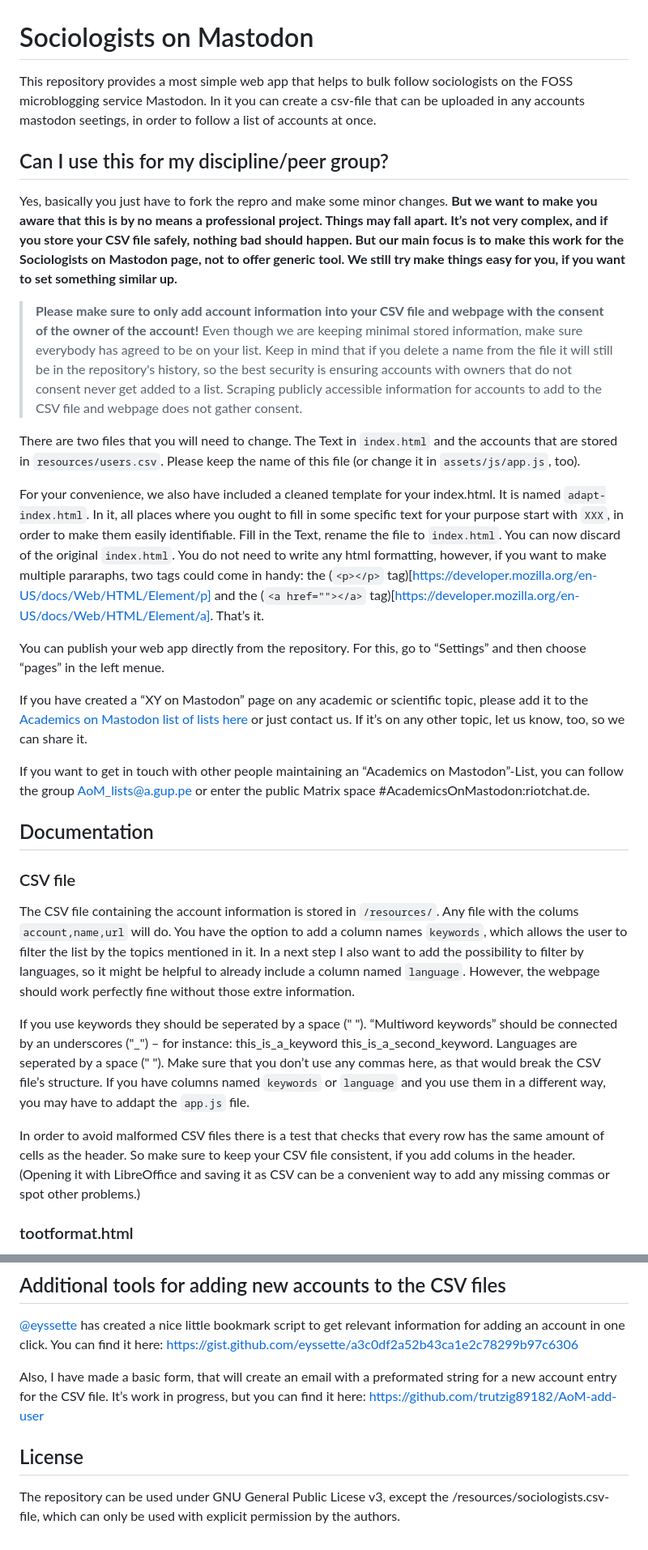
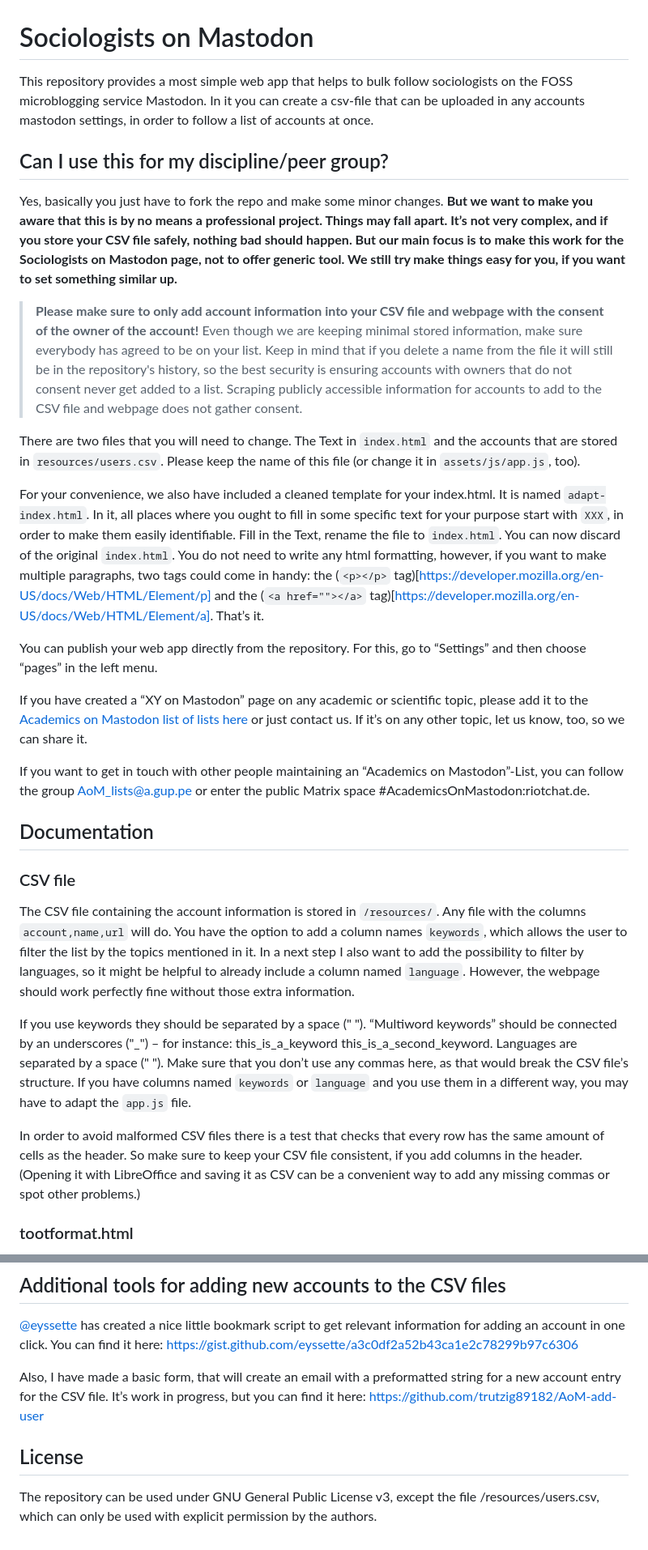
Before and after one commit to trutzig89182/Mastodon-Sociologists, a Markdown page: README.md, 2 parts joined by grey strips. Shown at 81% size. GitHub-like rendering.

Commit message:
Fix multiple typos in README.md (#92)

```diff
--- a/README.md
+++ b/README.md
@@ -1,18 +1,18 @@
 # Sociologists on Mastodon
 
-This repository provides a most simple web app that helps to bulk follow sociologists on the FOSS microblogging service Mastodon. In it you can create a csv-file that can be uploaded in any accounts mastodon seetings, in order to follow a list of accounts at once.
+This repository provides a most simple web app that helps to bulk follow sociologists on the FOSS microblogging service Mastodon. In it you can create a csv-file that can be uploaded in any accounts mastodon settings, in order to follow a list of accounts at once.
 
 ## Can I use this for my discipline/peer group?
 
-Yes, basically you just have to fork the repro and make some minor changes. **But we want to make you aware that this is by no means a professional project. Things may fall apart. It’s not very complex, and if you store your CSV file safely, nothing bad should happen. But our main focus is to make this work for the Sociologists on Mastodon page, not to offer generic tool. We still try make things easy for you, if you want to set something similar up.**
+Yes, basically you just have to fork the repo and make some minor changes. **But we want to make you aware that this is by no means a professional project. Things may fall apart. It’s not very complex, and if you store your CSV file safely, nothing bad should happen. But our main focus is to make this work for the Sociologists on Mastodon page, not to offer generic tool. We still try make things easy for you, if you want to set something similar up.**
 
 > **Please make sure to only add account information into your CSV file and webpage with the consent of the owner of the account!** Even though we are keeping minimal stored information, make sure everybody has agreed to be on your list. Keep in mind that if you delete a name from the file it will still be in the repository's history, so the best security is ensuring accounts with owners that do not consent never get added to a list. Scraping publicly accessible information for accounts to add to the CSV file and webpage does not gather consent.
 
 There are two files that you will need to change. The Text in `index.html` and the accounts that are stored in `resources/users.csv`. Please keep the name of this file (or change it in `assets/js/app.js`, too).
 
-For your convenience, we also have included a cleaned template for your index.html. It is named `adapt-index.html`. In it, all places where you ought to fill in some specific text for your purpose start with `XXX`, in order to make them easily identifiable. Fill in the Text, rename the file to `index.html`. You can now discard of the original `index.html`. You do not need to write any html formatting, however, if you want to make multiple pararaphs, two tags could come in handy: the (`<p></p>` tag)[https://developer.mozilla.org/en-US/docs/Web/HTML/Element/p] and the (`<a href=""></a>` tag)[https://developer.mozilla.org/en-US/docs/Web/HTML/Element/a]. That’s it.
+For your convenience, we also have included a cleaned template for your index.html. It is named `adapt-index.html`. In it, all places where you ought to fill in some specific text for your purpose start with `XXX`, in order to make them easily identifiable. Fill in the Text, rename the file to `index.html`. You can now discard of the original `index.html`. You do not need to write any html formatting, however, if you want to make multiple paragraphs, two tags could come in handy: the (`<p></p>` tag)[https://developer.mozilla.org/en-US/docs/Web/HTML/Element/p] and the (`<a href=""></a>` tag)[https://developer.mozilla.org/en-US/docs/Web/HTML/Element/a]. That’s it.
 
-You can publish your web app directly from the repository. For this, go to “Settings” and then choose “pages” in the left menue.
+You can publish your web app directly from the repository. For this, go to “Settings” and then choose “pages” in the left menu.
 
 If you have created a “XY on Mastodon” page on any academic or scientific topic, please add it to the [Academics on Mastodon list of lists here](https://github.com/nathanlesage/academics-on-mastodon) or just contact us. If it’s on any other topic, let us know, too, so we can share it.
 
@@ -22,11 +22,11 @@ If you want to get in touch with other people maintaining an “Academics on Mas
 
 ### CSV file
 The CSV file containing the account information is stored in `/resources/`.
-Any file with the colums `account,name,url` will do. You have the option to add a column names `keywords`, which allows the user to filter the list by the topics mentioned in it. In a next step I also want to add the possibility to filter by languages, so it might be helpful to already include a column named `language`. However, the webpage should work perfectly fine without those extre information.
+Any file with the columns `account,name,url` will do. You have the option to add a column names `keywords`, which allows the user to filter the list by the topics mentioned in it. In a next step I also want to add the possibility to filter by languages, so it might be helpful to already include a column named `language`. However, the webpage should work perfectly fine without those extra information.
 
-If you use keywords they should be seperated by a space (" "). “Multiword keywords” should be connected by an underscores ("_") – for instance: this_is_a_keyword this_is_a_second_keyword. Languages are seperated by a space (" "). Make sure that you don’t use any commas here, as that would break the CSV file’s structure. If you have columns named `keywords` or `language` and you use them in a different way, you may have to addapt the `app.js` file.
+If you use keywords they should be separated by a space (" "). “Multiword keywords” should be connected by an underscores ("_") – for instance: this_is_a_keyword this_is_a_second_keyword. Languages are separated by a space (" "). Make sure that you don’t use any commas here, as that would break the CSV file’s structure. If you have columns named `keywords` or `language` and you use them in a different way, you may have to adapt the `app.js` file.
 
-In order to avoid malformed CSV files there is a test that checks that every row has the same amount of cells as the header. So make sure to keep your CSV file consistent, if you add colums in the header. (Opening it with LibreOffice and saving it as CSV can be a convenient way to add any missing commas or spot other problems.)
+In order to avoid malformed CSV files there is a test that checks that every row has the same amount of cells as the header. So make sure to keep your CSV file consistent, if you add columns in the header. (Opening it with LibreOffice and saving it as CSV can be a convenient way to add any missing commas or spot other problems.)
 
 ### tootformat.html
 The page `tootformat.html` renders all accounts from the CSV file as “account (name)”. This offers you a more readable format, which you can copy to your posts in Mastodon. It can be reached if you add `/tootformat.html` to your webpage’s url.
@@ -46,9 +46,9 @@ Once you have done that, you can simply change the Title. I suggest you also cha
 
 [@eyssette](https://gist.github.com/eyssette) has created a nice little bookmark script to get relevant information for adding an account in one click. You can find it here: https://gist.github.com/eyssette/a3c0df2a52b43ca1e2c78299b97c6306
 
-Also, I have made a basic form, that will create an email with a preformated string for a new account entry for the CSV file. It’s work in progress, but you can find it here: https://github.com/trutzig89182/AoM-add-user
+Also, I have made a basic form, that will create an email with a preformatted string for a new account entry for the CSV file. It’s work in progress, but you can find it here: https://github.com/trutzig89182/AoM-add-user
 
 
 ## License
 
-The repository can be used under GNU General Public Licese v3, except the /resources/sociologists.csv-file, which can only be used with explicit permission by the authors.
+The repository can be used under GNU General Public License v3, except the file /resources/users.csv, which can only be used with explicit permission by the authors.
```
